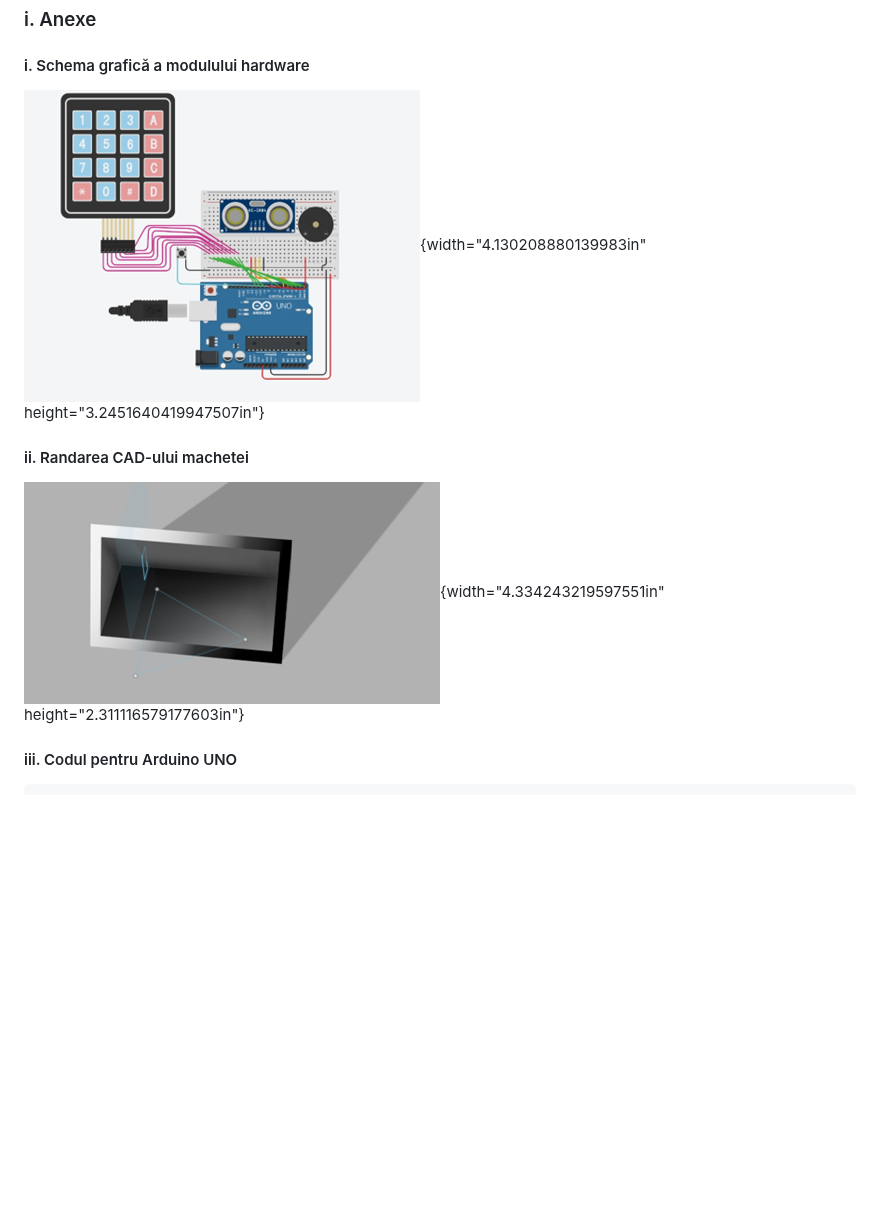
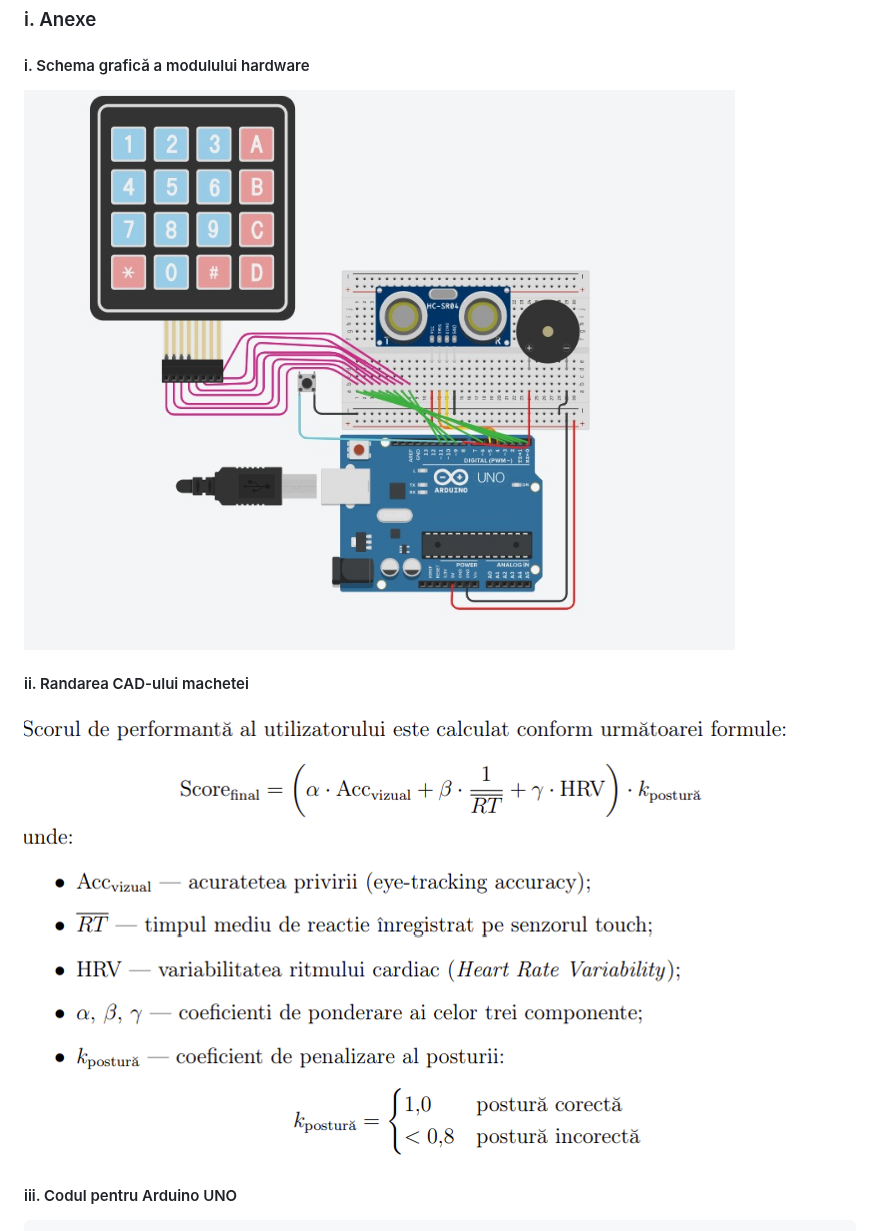
Before and after one commit to CEX-Gala-i-robotica/focus-ai, a Markdown page: README.md, the part around one of its changes. Rendered like a GitHub page; pictures changed too: media/image2.png, media/image3.png; blank space fills up the shorter version.

Commit message:
poze readme

```diff
--- a/README.md
+++ b/README.md
@@ -136,11 +136,11 @@ vii. .NET Windows Presentation Foundation (WPF) Documentation [https://learn.mic
 
 #### i. Schema grafică a modulului hardware
 
-![Schema hardware](media/image2.png){width="4.130208880139983in" height="3.2451640419947507in"}
+![Schema hardware](media/image2.png)
 
 #### ii. Randarea CAD-ului machetei
 
-![Randare CAD](media/image3.png){width="4.334243219597551in" height="2.311116579177603in"}
+![Randare CAD](media/image3.png)
 
 #### iii. Codul pentru Arduino UNO
 
```
Also changed, not shown: other parts of README.md (+1 -1 lines), media/image1.png.
